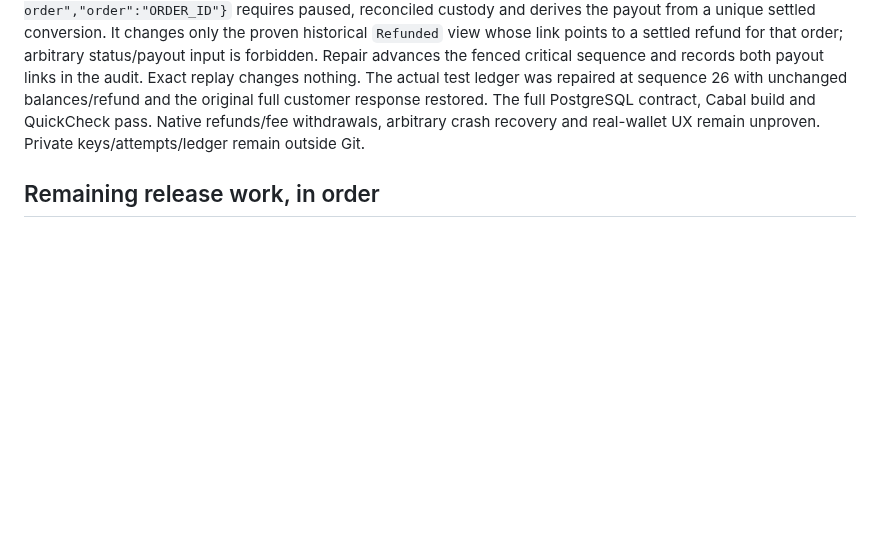
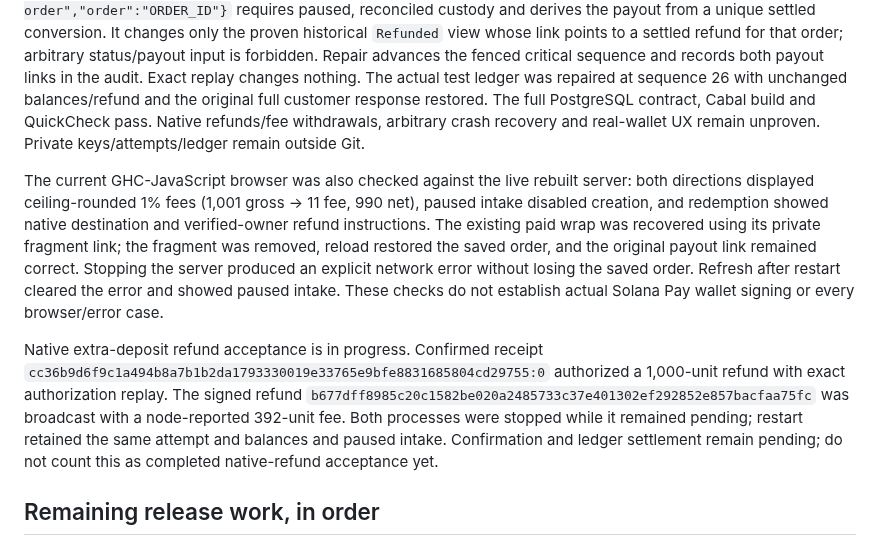
Before and after one commit to freewillydev/ecx-solana-bridge, a Markdown page: 2-Wrap-Unwrap-Server/rebuild/README.md, the part around the change. GitHub-like rendering; blank space fills up the shorter version.

Commit message:
Record browser acceptance and pending native refund restart evidence

```diff
--- a/2-Wrap-Unwrap-Server/rebuild/README.md
+++ b/2-Wrap-Unwrap-Server/rebuild/README.md
@@ -290,6 +290,25 @@ The full PostgreSQL contract, Cabal build and QuickCheck pass. Native refunds/fe
 arbitrary crash recovery and real-wallet UX remain unproven.
 Private keys/attempts/ledger remain outside Git.
 
+The current GHC-JavaScript browser was also checked against the live rebuilt
+server: both directions displayed ceiling-rounded 1% fees (1,001 gross → 11 fee,
+990 net), paused intake disabled creation, and redemption showed native destination
+and verified-owner refund instructions. The existing paid wrap was recovered using
+its private fragment link; the fragment was removed, reload restored the saved
+order, and the original payout link remained correct. Stopping the server produced
+an explicit network error without losing the saved order. Refresh after restart
+cleared the error and showed paused intake. These checks do not establish actual
+Solana Pay wallet signing or every browser/error case.
+
+Native extra-deposit refund acceptance is in progress. Confirmed receipt
+`cc36b9d6f9c1a494b8a7b1b2da1793330019e33765e9bfe8831685804cd29755:0`
+authorized a 1,000-unit refund with exact authorization replay. The signed refund
+`b677dff8985c20c1582be020a2485733c37e401302ef292852e857bacfaa75fc`
+was broadcast with a node-reported 392-unit fee. Both processes were stopped while
+it remained pending; restart retained the same attempt and balances and paused
+intake. Confirmation and ledger settlement remain pending; do not count this as
+completed native-refund acceptance yet.
+
 ## Remaining release work, in order
 
 1. Extend the funded tests to native refunds/fee withdrawals and remaining
```
